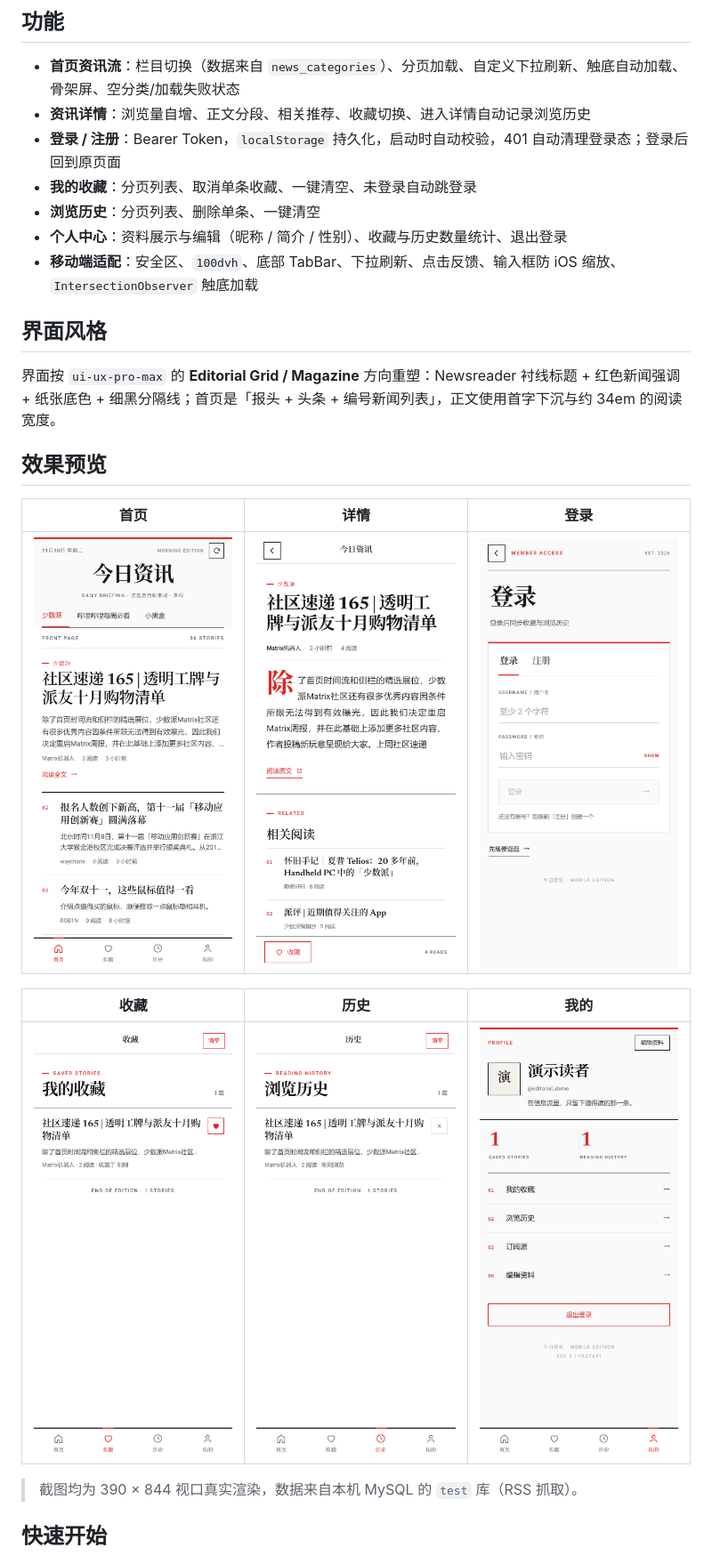
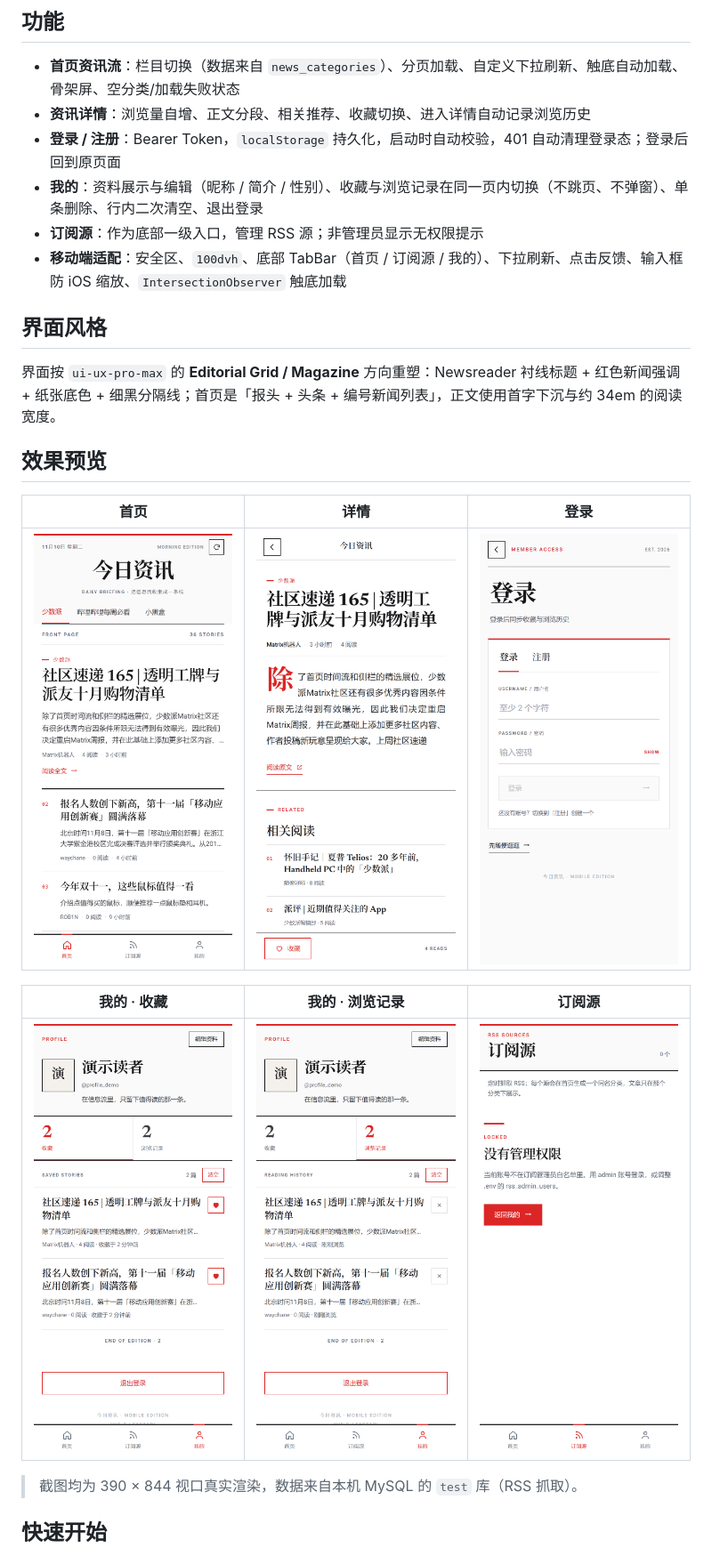
Before and after one commit to yybyiguo/Fast_API, a Markdown page: frontend/README.md, the part around one of its changes. Shown at 89% size. Rendered like a GitHub page; pictures changed too: frontend/screenshots/favorites.png, frontend/screenshots/history.png, frontend/screenshots/home.png.

Commit message:
feat(frontend): consolidate favorites and history into profile

```diff
--- a/frontend/README.md
+++ b/frontend/README.md
@@ -7,10 +7,9 @@
 - **首页资讯流**：栏目切换（数据来自 `news_categories`）、分页加载、自定义下拉刷新、触底自动加载、骨架屏、空分类/加载失败状态
 - **资讯详情**：浏览量自增、正文分段、相关推荐、收藏切换、进入详情自动记录浏览历史
 - **登录 / 注册**：Bearer Token，`localStorage` 持久化，启动时自动校验，401 自动清理登录态；登录后回到原页面
-- **我的收藏**：分页列表、取消单条收藏、一键清空、未登录自动跳登录
-- **浏览历史**：分页列表、删除单条、一键清空
-- **个人中心**：资料展示与编辑（昵称 / 简介 / 性别）、收藏与历史数量统计、退出登录
-- **移动端适配**：安全区、`100dvh`、底部 TabBar、下拉刷新、点击反馈、输入框防 iOS 缩放、`IntersectionObserver` 触底加载
+- **我的**：资料展示与编辑（昵称 / 简介 / 性别）、收藏与浏览记录在同一页内切换（不跳页、不弹窗）、单条删除、行内二次清空、退出登录
+- **订阅源**：作为底部一级入口，管理 RSS 源；非管理员显示无权限提示
+- **移动端适配**：安全区、`100dvh`、底部 TabBar（首页 / 订阅源 / 我的）、下拉刷新、点击反馈、输入框防 iOS 缩放、`IntersectionObserver` 触底加载
 
 ## 界面风格
 
@@ -22,9 +21,9 @@
 | --- | --- | --- |
 | ![首页](screenshots/home.png) | ![详情](screenshots/detail.png) | ![登录](screenshots/login.png) |
 
-| 收藏 | 历史 | 我的 |
+| 我的 · 收藏 | 我的 · 浏览记录 | 订阅源 |
 | --- | --- | --- |
-| ![收藏](screenshots/favorites.png) | ![历史](screenshots/history.png) | ![我的](screenshots/profile.png) |
+| ![我的收藏](screenshots/favorites.png) | ![我的浏览记录](screenshots/history.png) | ![订阅源](screenshots/rss.png) |
 
 > 截图均为 390 × 844 视口真实渲染，数据来自本机 MySQL 的 `test` 库（RSS 抓取）。
 
```
Also changed, not shown: other parts of frontend/README.md (+1 -1 lines), 7 other files.
